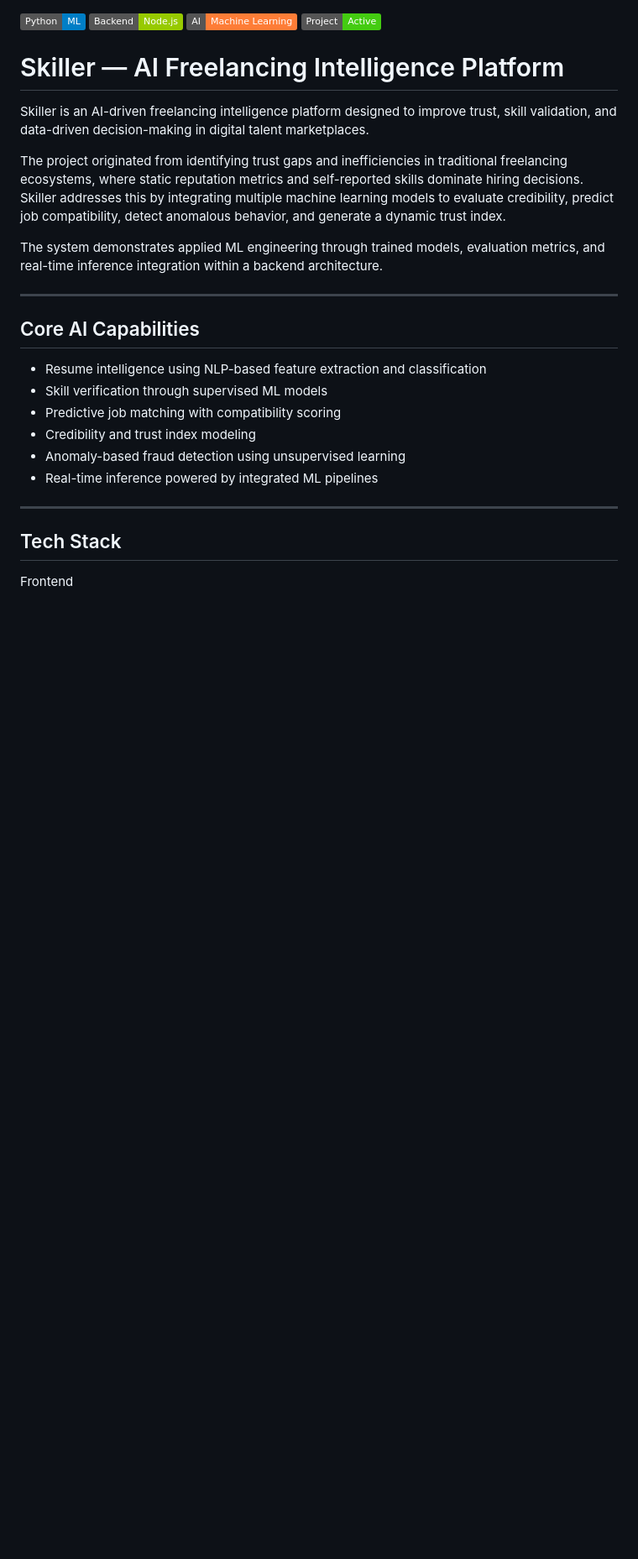
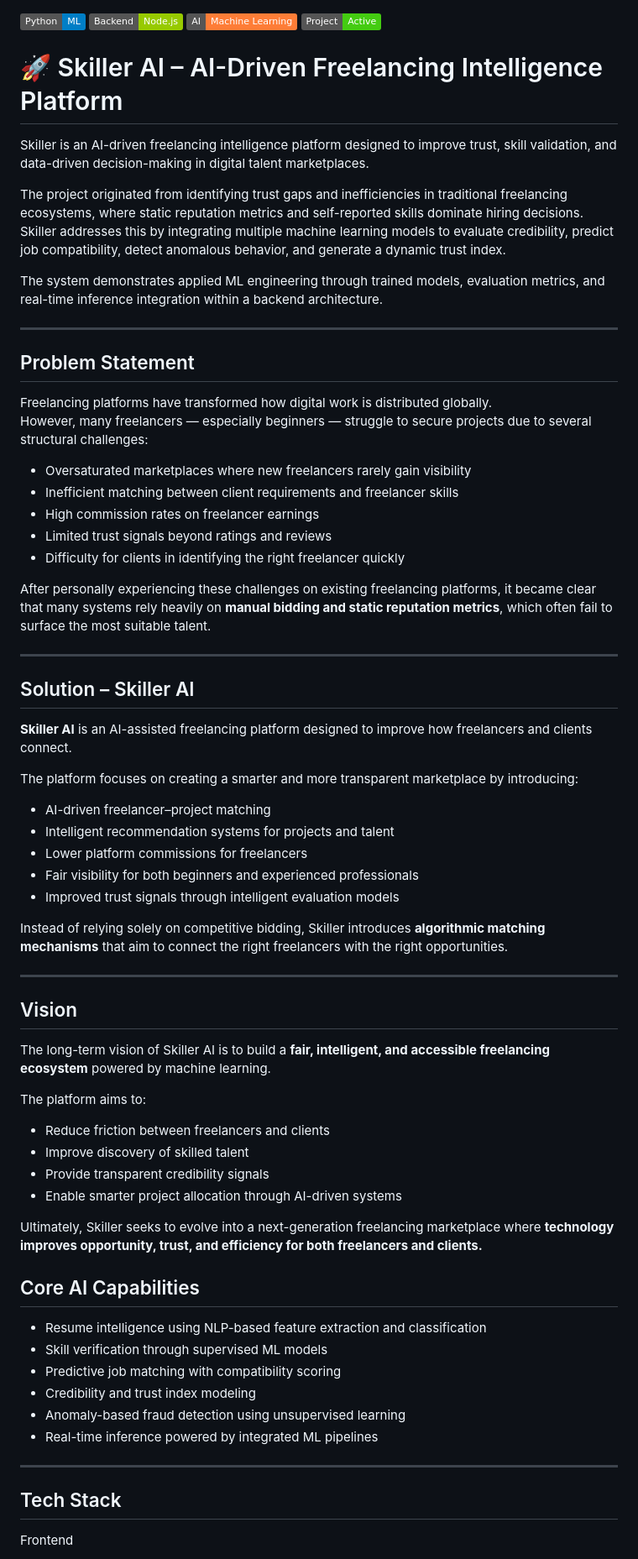
Before and after one commit to Abhiram756/skiller-ai-freelancing-platform, a Markdown page: README.md, the part around the change. Shown at 84% size. Rendered like a GitHub page; badges without logos; blank space fills up the shorter version.

Commit message:
Revise README with new title and detailed sections
Updated project title and added sections for problem statement, solution, and vision to enhance clarity and detail.

```diff
--- a/README.md
+++ b/README.md
@@ -3,7 +3,7 @@
 ![Machine Learning](https://img.shields.io/badge/AI-Machine%20Learning-orange)
 ![Status](https://img.shields.io/badge/Project-Active-success)
 
-# Skiller — AI Freelancing Intelligence Platform
+# 🚀 Skiller AI – AI-Driven Freelancing Intelligence Platform
 
 Skiller is an AI-driven freelancing intelligence platform designed to improve trust, skill validation, and data-driven decision-making in digital talent marketplaces.
 
@@ -12,6 +12,50 @@ The project originated from identifying trust gaps and inefficiencies in traditi
 The system demonstrates applied ML engineering through trained models, evaluation metrics, and real-time inference integration within a backend architecture.
 
 ---
+
+## Problem Statement
+
+Freelancing platforms have transformed how digital work is distributed globally.
+However, many freelancers — especially beginners — struggle to secure projects due to several structural challenges:
+
+- Oversaturated marketplaces where new freelancers rarely gain visibility
+- Inefficient matching between client requirements and freelancer skills
+- High commission rates on freelancer earnings
+- Limited trust signals beyond ratings and reviews
+- Difficulty for clients in identifying the right freelancer quickly
+
+After personally experiencing these challenges on existing freelancing platforms, it became clear that many systems rely heavily on **manual bidding and static reputation metrics**, which often fail to surface the most suitable talent.
+
+---
+
+## Solution – Skiller AI
+
+**Skiller AI** is an AI-assisted freelancing platform designed to improve how freelancers and clients connect.
+
+The platform focuses on creating a smarter and more transparent marketplace by introducing:
+
+- AI-driven freelancer–project matching
+- Intelligent recommendation systems for projects and talent
+- Lower platform commissions for freelancers
+- Fair visibility for both beginners and experienced professionals
+- Improved trust signals through intelligent evaluation models
+
+Instead of relying solely on competitive bidding, Skiller introduces **algorithmic matching mechanisms** that aim to connect the right freelancers with the right opportunities.
+
+---
+
+## Vision
+
+The long-term vision of Skiller AI is to build a **fair, intelligent, and accessible freelancing ecosystem** powered by machine learning.
+
+The platform aims to:
+
+- Reduce friction between freelancers and clients
+- Improve discovery of skilled talent
+- Provide transparent credibility signals
+- Enable smarter project allocation through AI-driven systems
+
+Ultimately, Skiller seeks to evolve into a next-generation freelancing marketplace where **technology improves opportunity, trust, and efficiency for both freelancers and clients.**
 
 ## Core AI Capabilities
 
```
